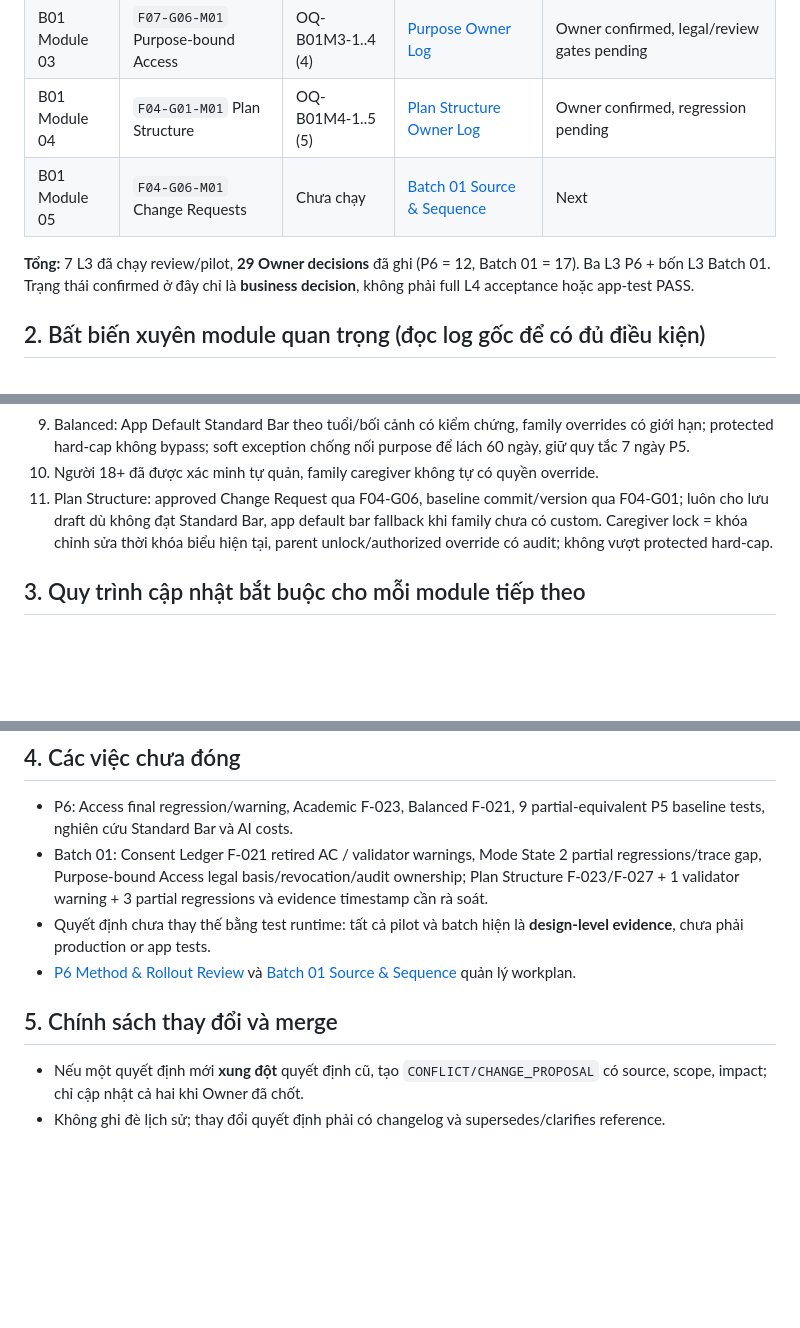
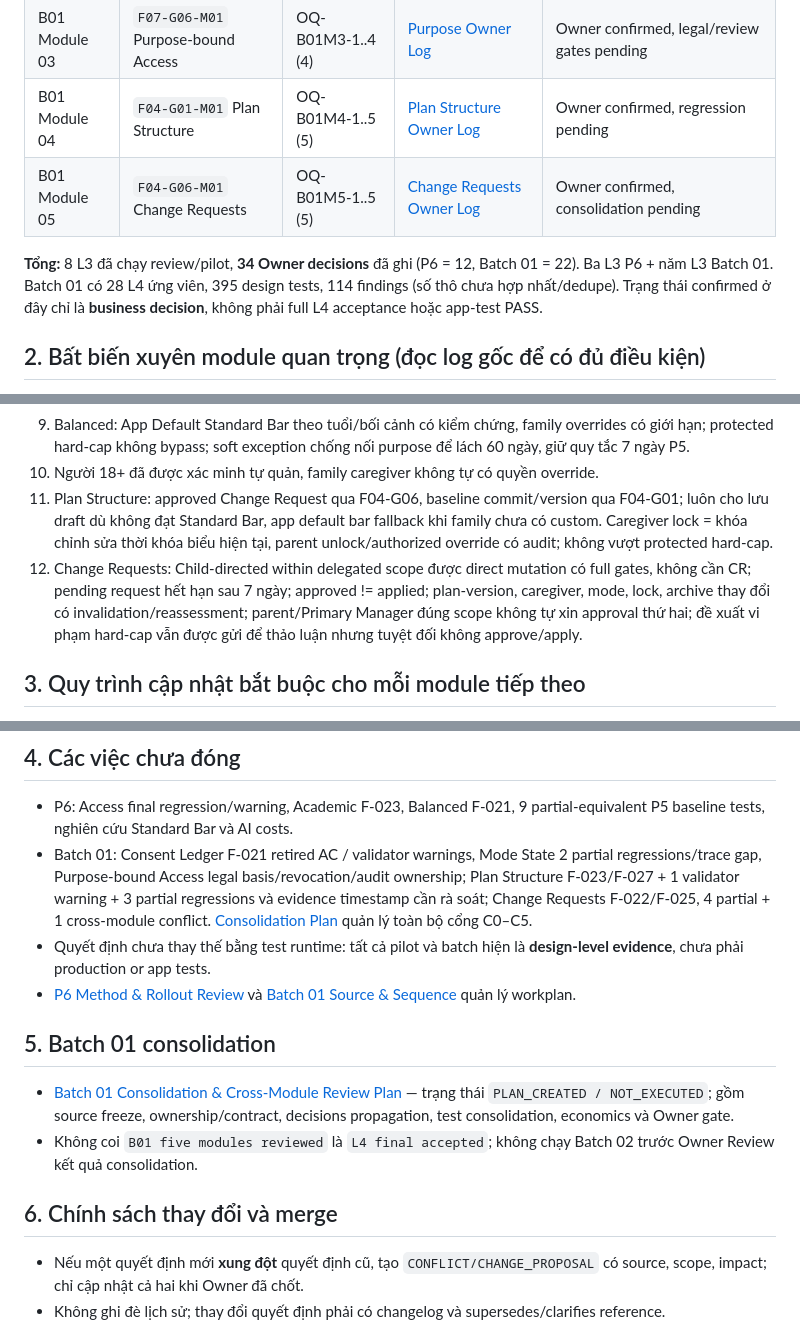
Before and after one commit to ChadNguyen1608/app-parent-pal, a Markdown page: documents/app-design-document/Feature_3_2_L4_Owner_Decision_Register_INDEX.md, 3 parts joined by grey strips. Drawn GitHub-style; blank space fills up the shorter version.

Commit message:
docs(l4): register Change Requests decisions and Batch 01 consolidation

```diff
--- a/documents/app-design-document/Feature_3_2_L4_Owner_Decision_Register_INDEX.md
+++ b/documents/app-design-document/Feature_3_2_L4_Owner_Decision_Register_INDEX.md
@@ -17,9 +17,9 @@
 | B01 Module 02 | `F01-G05-M01` Mode State | OQ-B01M2-1..4 (4) | [Mode State Owner Log](Feature_3_2_L4_B01_Mode_State_Owner_Decision_Log_APPROVED.md) | Owner confirmed, regression pending |
 | B01 Module 03 | `F07-G06-M01` Purpose-bound Access | OQ-B01M3-1..4 (4) | [Purpose Owner Log](Feature_3_2_L4_B01_Purpose_Bound_Access_Owner_Decision_Log_APPROVED.md) | Owner confirmed, legal/review gates pending |
 | B01 Module 04 | `F04-G01-M01` Plan Structure | OQ-B01M4-1..5 (5) | [Plan Structure Owner Log](Feature_3_2_L4_B01_Plan_Structure_Owner_Decision_Log_APPROVED.md) | Owner confirmed, regression pending |
-| B01 Module 05 | `F04-G06-M01` Change Requests | Chưa chạy | [Batch 01 Source & Sequence](Feature_3_2_L4_Post_P6_Batch_01_Source_and_Sequence_REVIEW.md) | Next |
+| B01 Module 05 | `F04-G06-M01` Change Requests | OQ-B01M5-1..5 (5) | [Change Requests Owner Log](Feature_3_2_L4_B01_Change_Requests_Owner_Decision_Log_APPROVED.md) | Owner confirmed, consolidation pending |
 
-**Tổng:** 7 L3 đã chạy review/pilot, **29 Owner decisions** đã ghi (P6 = 12, Batch 01 = 17). Ba L3 P6 + bốn L3 Batch 01. Trạng thái confirmed ở đây chỉ là **business decision**, không phải full L4 acceptance hoặc app-test PASS.
+**Tổng:** 8 L3 đã chạy review/pilot, **34 Owner decisions** đã ghi (P6 = 12, Batch 01 = 22). Ba L3 P6 + năm L3 Batch 01. Batch 01 có 28 L4 ứng viên, 395 design tests, 114 findings (số thô chưa hợp nhất/dedupe). Trạng thái confirmed ở đây chỉ là **business decision**, không phải full L4 acceptance hoặc app-test PASS.
 
 ## 2. Bất biến xuyên module quan trọng (đọc log gốc để có đủ điều kiện)
 
@@ -34,6 +34,7 @@
 9. Balanced: App Default Standard Bar theo tuổi/bối cảnh có kiểm chứng, family overrides có giới hạn; protected hard-cap không bypass; soft exception chống nối purpose để lách 60 ngày, giữ quy tắc 7 ngày P5.
 10. Người 18+ đã được xác minh tự quản, family caregiver không tự có quyền override.
 11. Plan Structure: approved Change Request qua F04-G06, baseline commit/version qua F04-G01; luôn cho lưu draft dù không đạt Standard Bar, app default bar fallback khi family chưa có custom. Caregiver lock = khóa chỉnh sửa thời khóa biểu hiện tại, parent unlock/authorized override có audit; không vượt protected hard-cap.
+12. Change Requests: Child-directed within delegated scope được direct mutation có full gates, không cần CR; pending request hết hạn sau 7 ngày; approved != applied; plan-version, caregiver, mode, lock, archive thay đổi có invalidation/reassessment; parent/Primary Manager đúng scope không tự xin approval thứ hai; đề xuất vi phạm hard-cap vẫn được gửi để thảo luận nhưng tuyệt đối không approve/apply.
 
 ## 3. Quy trình cập nhật bắt buộc cho mỗi module tiếp theo
 
@@ -48,11 +49,16 @@
 ## 4. Các việc chưa đóng
 
 - P6: Access final regression/warning, Academic F-023, Balanced F-021, 9 partial-equivalent P5 baseline tests, nghiên cứu Standard Bar và AI costs.
-- Batch 01: Consent Ledger F-021 retired AC / validator warnings, Mode State 2 partial regressions/trace gap, Purpose-bound Access legal basis/revocation/audit ownership; Plan Structure F-023/F-027 + 1 validator warning + 3 partial regressions và evidence timestamp cần rà soát.
+- Batch 01: Consent Ledger F-021 retired AC / validator warnings, Mode State 2 partial regressions/trace gap, Purpose-bound Access legal basis/revocation/audit ownership; Plan Structure F-023/F-027 + 1 validator warning + 3 partial regressions và evidence timestamp cần rà soát; Change Requests F-022/F-025, 4 partial + 1 cross-module conflict. [Consolidation Plan](Feature_3_2_L4_B01_Consolidation_and_Cross_Module_Review_Plan_REVIEW.md) quản lý toàn bộ cổng C0–C5.
 - Quyết định chưa thay thế bằng test runtime: tất cả pilot và batch hiện là **design-level evidence**, chưa phải production or app tests.
 - [P6 Method & Rollout Review](Feature_3_2_L4_P6_Method_Approval_and_Rollout_Review.md) và [Batch 01 Source & Sequence](Feature_3_2_L4_Post_P6_Batch_01_Source_and_Sequence_REVIEW.md) quản lý workplan.
 
-## 5. Chính sách thay đổi và merge
+## 5. Batch 01 consolidation
+
+- [Batch 01 Consolidation & Cross-Module Review Plan](Feature_3_2_L4_B01_Consolidation_and_Cross_Module_Review_Plan_REVIEW.md) — trạng thái `PLAN_CREATED / NOT_EXECUTED`; gồm source freeze, ownership/contract, decisions propagation, test consolidation, economics và Owner gate.
+- Không coi `B01 five modules reviewed` là `L4 final accepted`; không chạy Batch 02 trước Owner Review kết quả consolidation.
+
+## 6. Chính sách thay đổi và merge
 
 - Nếu một quyết định mới **xung đột** quyết định cũ, tạo `CONFLICT/CHANGE_PROPOSAL` có source, scope, impact; chỉ cập nhật cả hai khi Owner đã chốt.
 - Không ghi đè lịch sử; thay đổi quyết định phải có changelog và supersedes/clarifies reference.
```
